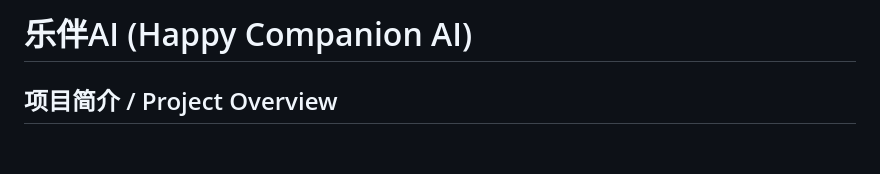
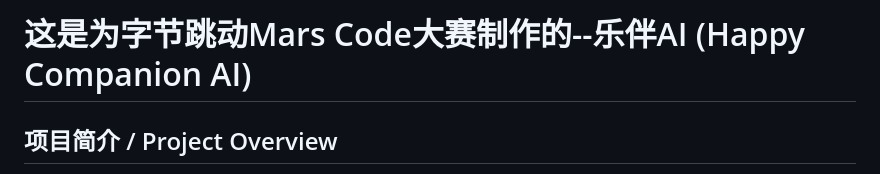
Before and after one commit to Ethan-Shen-Individual-Lab/elder_care_AI, a Markdown page: README.md, the part around the change. Drawn GitHub-style; blank space fills up the shorter version.

```diff
--- a/README.md
+++ b/README.md
@@ -1,4 +1,4 @@
-# 乐伴AI (Happy Companion AI)
+# 这是为字节跳动Mars Code大赛制作的--乐伴AI (Happy Companion AI)
 
 ## 项目简介 / Project Overview
 
```
